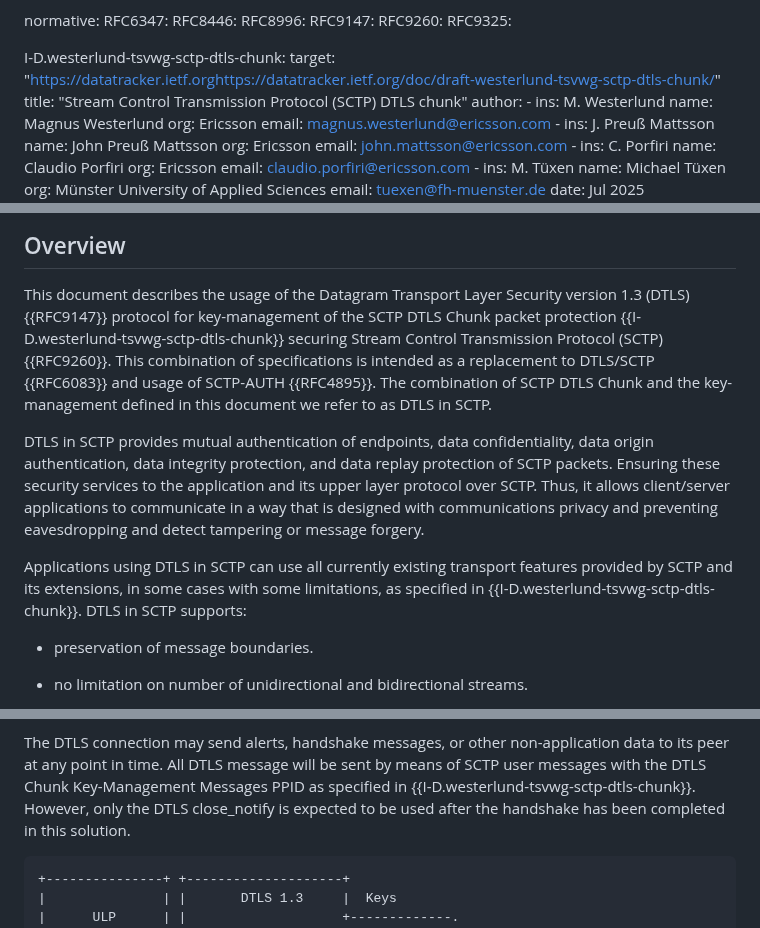
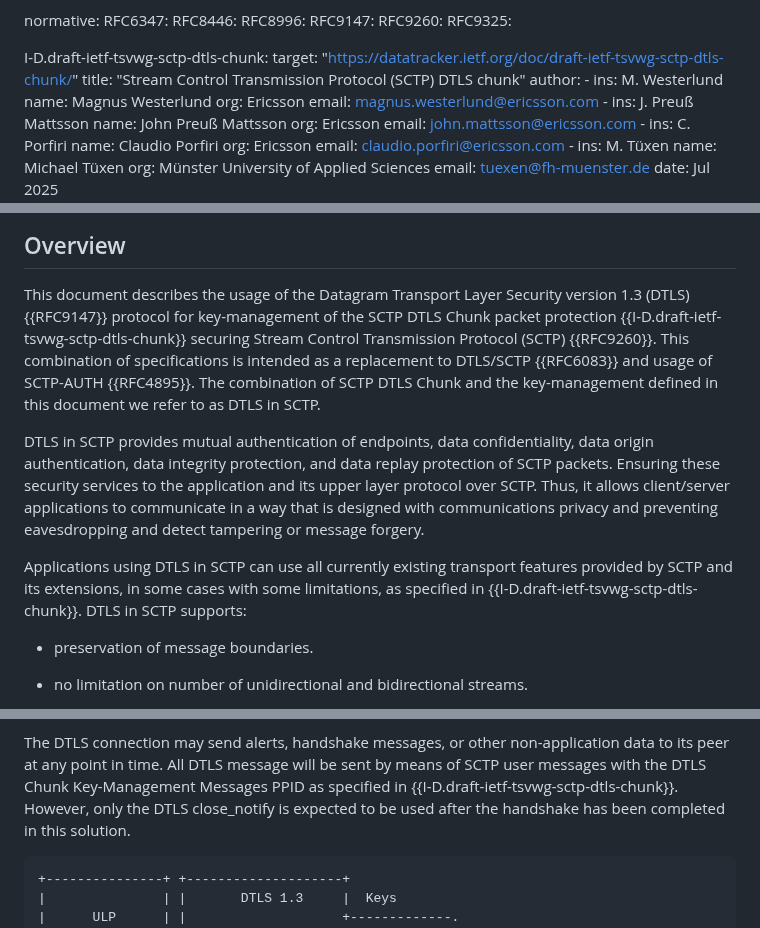
Before and after one commit to gloinul/draft-westerlund-tsvwg-sctp-dtls-handshake, a Markdown page: draft-westerlund-tsvwg-sctp-dtls-handshake.md, 3 parts joined by grey strips. Rendered like a GitHub page.

```diff
--- a/draft-westerlund-tsvwg-sctp-dtls-handshake.md
+++ b/draft-westerlund-tsvwg-sctp-dtls-handshake.md
@@ -70,8 +70,8 @@ normative:
   RFC9260:
   RFC9325:
 
-  I-D.westerlund-tsvwg-sctp-dtls-chunk:
-    target: "https://datatracker.ietf.orghttps://datatracker.ietf.org/doc/draft-westerlund-tsvwg-sctp-dtls-chunk/"
+  I-D.draft-ietf-tsvwg-sctp-dtls-chunk:
+    target: "https://datatracker.ietf.org/doc/draft-ietf-tsvwg-sctp-dtls-chunk/"
     title: "Stream Control Transmission Protocol (SCTP) DTLS chunk"
     author:
       -
@@ -124,7 +124,7 @@ SCTP-AUTH (RFC4895).
    This document describes the usage of the Datagram Transport Layer
    Security version 1.3 (DTLS) {{RFC9147}} protocol for key-management
    of the SCTP DTLS Chunk packet protection
-   {{I-D.westerlund-tsvwg-sctp-dtls-chunk}} securing Stream Control
+   {{I-D.draft-ietf-tsvwg-sctp-dtls-chunk}} securing Stream Control
    Transmission Protocol (SCTP) {{RFC9260}}.  This combination of
    specifications is intended as a replacement to DTLS/SCTP
    {{RFC6083}} and usage of SCTP-AUTH {{RFC4895}}. The combination of
@@ -143,7 +143,7 @@ SCTP-AUTH (RFC4895).
    Applications using DTLS in SCTP can use all currently existing
    transport features provided by SCTP and its extensions, in some
    cases with some limitations, as specified in
-   {{I-D.westerlund-tsvwg-sctp-dtls-chunk}}. DTLS in SCTP supports:
+   {{I-D.draft-ietf-tsvwg-sctp-dtls-chunk}}. DTLS in SCTP supports:
 
    * preservation of message boundaries.
 
@@ -251,7 +251,7 @@ SCTP-AUTH (RFC4895).
    other non-application data to its peer at any point in time.
    All DTLS message will be sent by means of SCTP user messages
    with the DTLS Chunk Key-Management Messages PPID as specified in
-   {{I-D.westerlund-tsvwg-sctp-dtls-chunk}}. However, only the
+   {{I-D.draft-ietf-tsvwg-sctp-dtls-chunk}}. However, only the
    DTLS close_notify is expected to be used after the handshake has
    been completed in this solution.
 
```
Also changed, not shown: other parts of draft-westerlund-tsvwg-sctp-dtls-handshake.md (+25 -17 lines).
